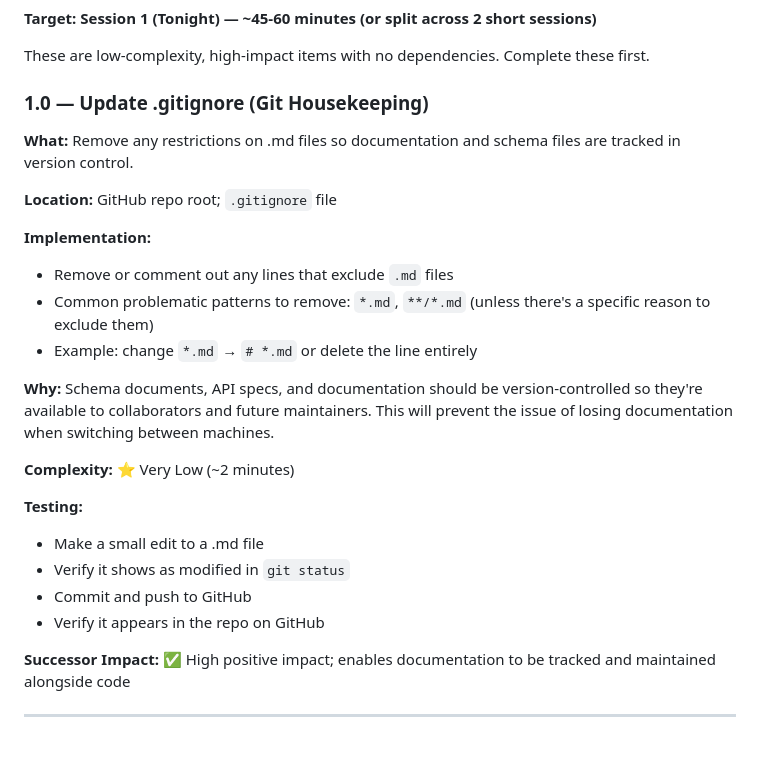
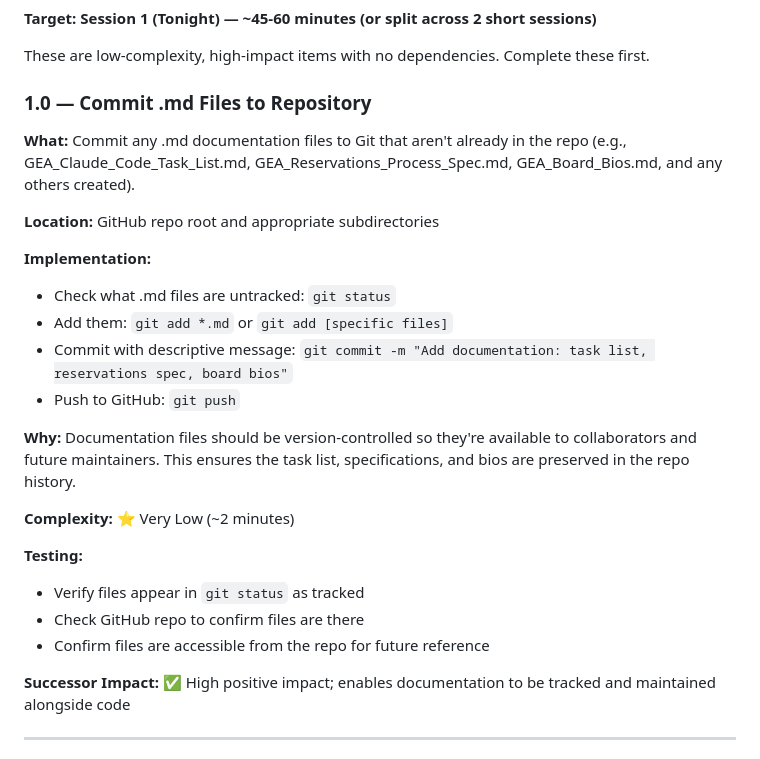
Before and after one commit to geabotswana/gea-website, a Markdown page: GEA_Claude_Code_Task_List.md, the part around the change. Rendered like a GitHub page.

Commit message:
docs: update Claude Code task list

```diff
--- a/GEA_Claude_Code_Task_List.md
+++ b/GEA_Claude_Code_Task_List.md
@@ -22,26 +22,26 @@ This task list is organized into **Phases** (logical groupings) and **Sessions**
 
 These are low-complexity, high-impact items with no dependencies. Complete these first.
 
-### 1.0 — Update .gitignore (Git Housekeeping)
+### 1.0 — Commit .md Files to Repository
 
-**What:** Remove any restrictions on .md files so documentation and schema files are tracked in version control.
+**What:** Commit any .md documentation files to Git that aren't already in the repo (e.g., GEA_Claude_Code_Task_List.md, GEA_Reservations_Process_Spec.md, GEA_Board_Bios.md, and any others created).
 
-**Location:** GitHub repo root; `.gitignore` file
+**Location:** GitHub repo root and appropriate subdirectories
 
 **Implementation:**
-- Remove or comment out any lines that exclude `.md` files
-- Common problematic patterns to remove: `*.md`, `**/*.md` (unless there's a specific reason to exclude them)
-- Example: change `*.md` → `# *.md` or delete the line entirely
+- Check what .md files are untracked: `git status`
+- Add them: `git add *.md` or `git add [specific files]`
+- Commit with descriptive message: `git commit -m "Add documentation: task list, reservations spec, board bios"`
+- Push to GitHub: `git push`
 
-**Why:** Schema documents, API specs, and documentation should be version-controlled so they're available to collaborators and future maintainers. This will prevent the issue of losing documentation when switching between machines.
+**Why:** Documentation files should be version-controlled so they're available to collaborators and future maintainers. This ensures the task list, specifications, and bios are preserved in the repo history.
 
 **Complexity:** ⭐ Very Low (~2 minutes)
 
 **Testing:**
-- Make a small edit to a .md file
-- Verify it shows as modified in `git status`
-- Commit and push to GitHub
-- Verify it appears in the repo on GitHub
+- Verify files appear in `git status` as tracked
+- Check GitHub repo to confirm files are there
+- Confirm files are accessible from the repo for future reference
 
 **Successor Impact:** ✅ High positive impact; enables documentation to be tracked and maintained alongside code
 
```
